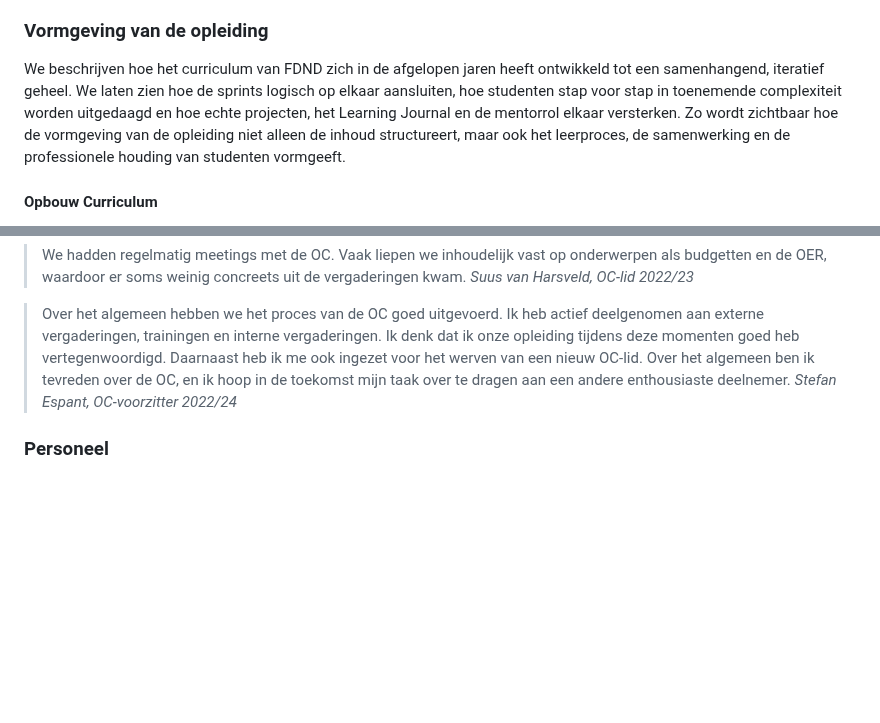
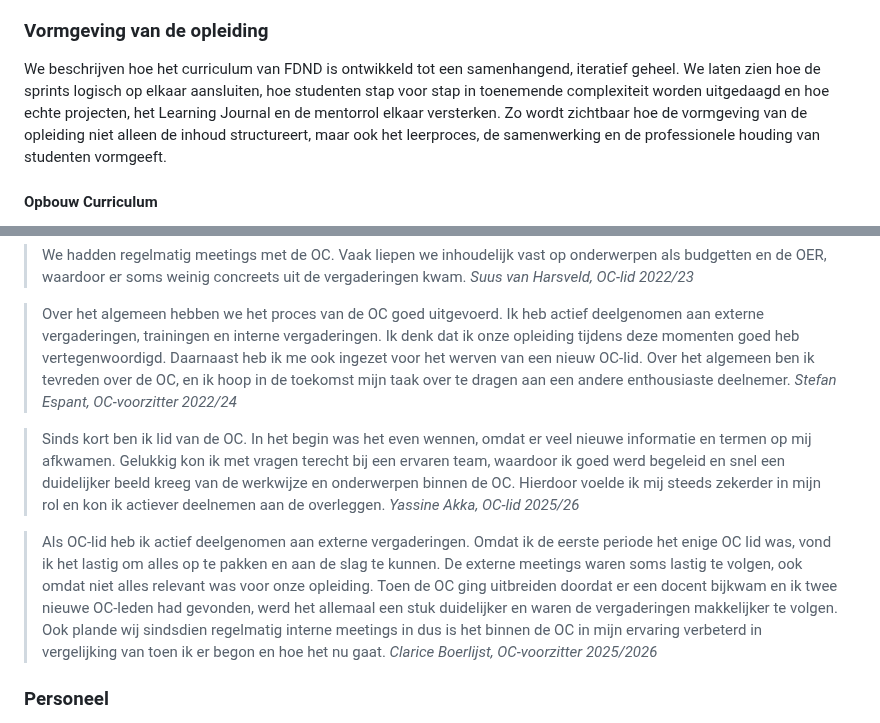
Before and after one commit to fdnd/docs.fdnd.nl, a Markdown page: docs/standaarden.md, 2 parts joined by grey strips. GitHub-like rendering; blank space fills up the shorter version.

```diff
--- a/docs/standaarden.md
+++ b/docs/standaarden.md
@@ -207,7 +207,7 @@ De precieze uitvoer van het toetsproces is ten opzichte van de [beoogde werkwijz
 
 ### Vormgeving van de opleiding
 
-We beschrijven hoe het curriculum van FDND zich in de afgelopen jaren heeft ontwikkeld tot een samenhangend, iteratief geheel. We laten zien hoe de sprints logisch op elkaar aansluiten, hoe studenten stap voor stap in toenemende complexiteit worden uitgedaagd en hoe echte projecten, het Learning Journal en de mentorrol elkaar versterken. Zo wordt zichtbaar hoe de vormgeving van de opleiding niet alleen de inhoud structureert, maar ook het leerproces, de samenwerking en de professionele houding van studenten vormgeeft.
+We beschrijven hoe het curriculum van FDND is ontwikkeld tot een samenhangend, iteratief geheel. We laten zien hoe de sprints logisch op elkaar aansluiten, hoe studenten stap voor stap in toenemende complexiteit worden uitgedaagd en hoe echte projecten, het Learning Journal en de mentorrol elkaar versterken. Zo wordt zichtbaar hoe de vormgeving van de opleiding niet alleen de inhoud structureert, maar ook het leerproces, de samenwerking en de professionele houding van studenten vormgeeft.
 
 #### Opbouw Curriculum
 
@@ -351,6 +351,10 @@ Omdat de OC nog vrij nieuw was, waren we in het begin zoekende naar onze inspraa
 > We hadden regelmatig meetings met de OC. Vaak liepen we inhoudelijk vast op onderwerpen als budgetten en de OER, waardoor er soms weinig concreets uit de vergaderingen kwam. <cite>Suus van Harsveld, OC-lid 2022/23</cite>
 
 > Over het algemeen hebben we het proces van de OC goed uitgevoerd. Ik heb actief deelgenomen aan externe vergaderingen, trainingen en interne vergaderingen. Ik denk dat ik onze opleiding tijdens deze momenten goed heb vertegenwoordigd. Daarnaast heb ik me ook ingezet voor het werven van een nieuw OC-lid. Over het algemeen ben ik tevreden over de OC, en ik hoop in de toekomst mijn taak over te dragen aan een andere enthousiaste deelnemer. <cite>Stefan Espant, OC-voorzitter 2022/24</cite>
+
+> Sinds kort ben ik lid van de OC. In het begin was het even wennen, omdat er veel nieuwe informatie en termen op mij afkwamen. Gelukkig kon ik met vragen terecht bij een ervaren team, waardoor ik goed werd begeleid en snel een duidelijker beeld kreeg van de werkwijze en onderwerpen binnen de OC. Hierdoor voelde ik mij steeds zekerder in mijn rol en kon ik actiever deelnemen aan de overleggen. <cite>Yassine Akka, OC-lid 2025/26</cite>
+
+> Als OC-lid heb ik actief deelgenomen aan externe vergaderingen. Omdat ik de eerste periode het enige OC lid was, vond ik het lastig om alles op te pakken en aan de slag te kunnen. De externe meetings waren soms lastig te volgen, ook omdat niet alles relevant was voor onze opleiding. Toen de OC ging uitbreiden doordat er een docent bijkwam en ik twee nieuwe OC-leden had gevonden, werd het allemaal een stuk duidelijker en waren de vergaderingen makkelijker te volgen. Ook plande wij sindsdien regelmatig interne meetings in dus is het binnen de OC in mijn ervaring verbeterd in vergelijking van toen ik er begon en hoe het nu gaat. <cite>Clarice Boerlijst, OC-voorzitter 2025/2026</cite>
 
 ### Personeel
 
```
